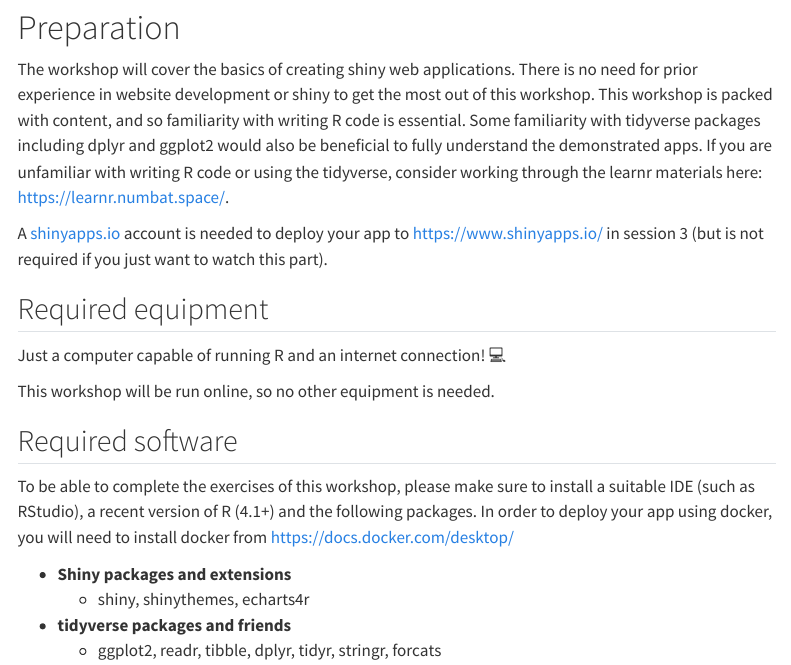
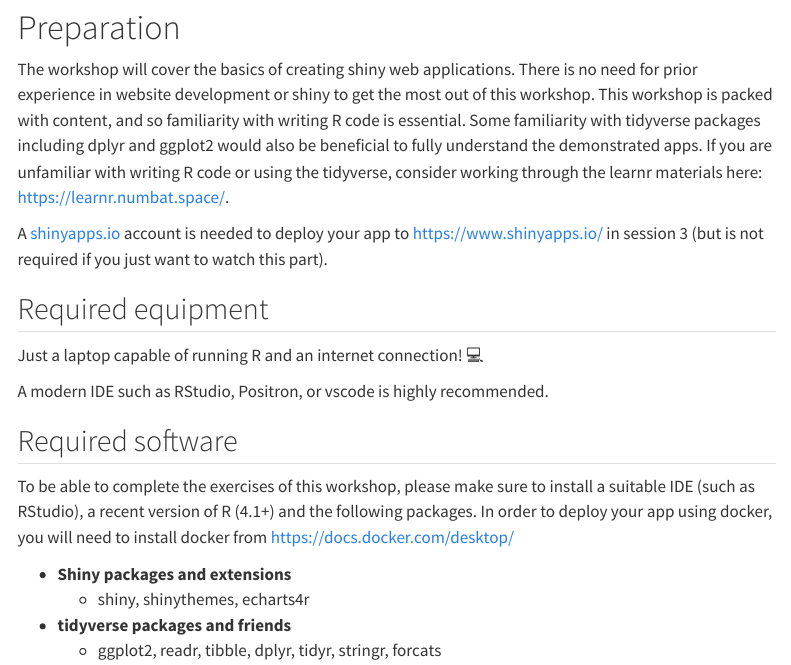
Before and after one commit to mitchelloharawild/workshop-shiny-wombat24, a Quarto document (index.qmd): the page in a window 1100 px wide, from 1040 px down. Rendered offline with R 4.5, knitr and Pandoc in place of Quarto, with nearby package versions; menus at the side of the page are left out.

Commit message:
Tweak equipment

```diff
--- a/index.qmd
+++ b/index.qmd
@@ -41,9 +41,9 @@ A [shinyapps.io](https://www.shinyapps.io/) account is needed to deploy your app
 
 ## Required equipment
 
-Just a computer capable of running R and an internet connection! :computer:
+Just a laptop capable of running R and an internet connection! :computer:
 
-This workshop will be run online, so no other equipment is needed.
+A modern IDE such as RStudio, Positron, or vscode is highly recommended.
 
 ## Required software
 
```
Also changed, not shown: 1 other file.
